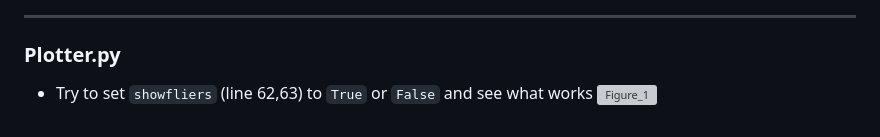
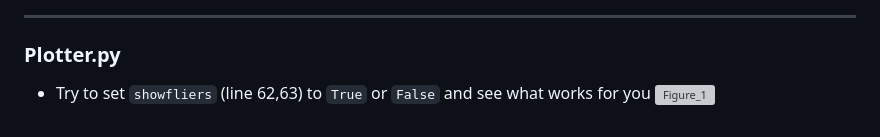
Before and after one commit to ddagmilu/M2, a Markdown page: SESR/README.md, the part around the change. Drawn GitHub-style; grey boxes are pictures that could not be loaded.

```diff
--- a/SESR/README.md
+++ b/SESR/README.md
@@ -51,5 +51,5 @@
 ---
 
 ### Plotter.py
-* Try to set `showfliers` (line 62,63) to `True` or `False` and see what works
+* Try to set `showfliers` (line 62,63) to `True` or `False` and see what works for you
 ![Figure_1](https://github.com/ddagmilu/M2/assets/29633070/f14172b6-d6da-4368-a96e-d08f5ced0363)
```
